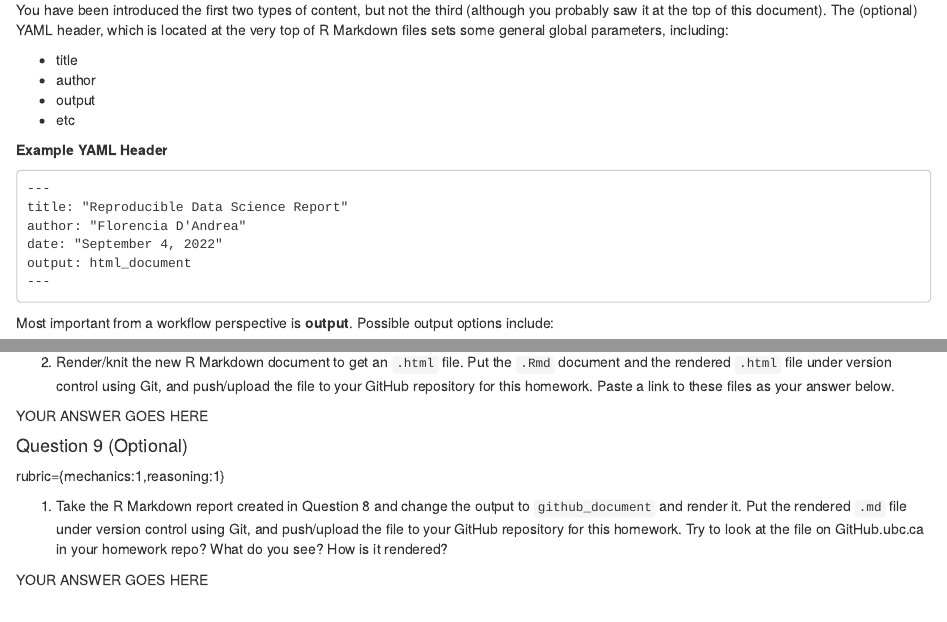
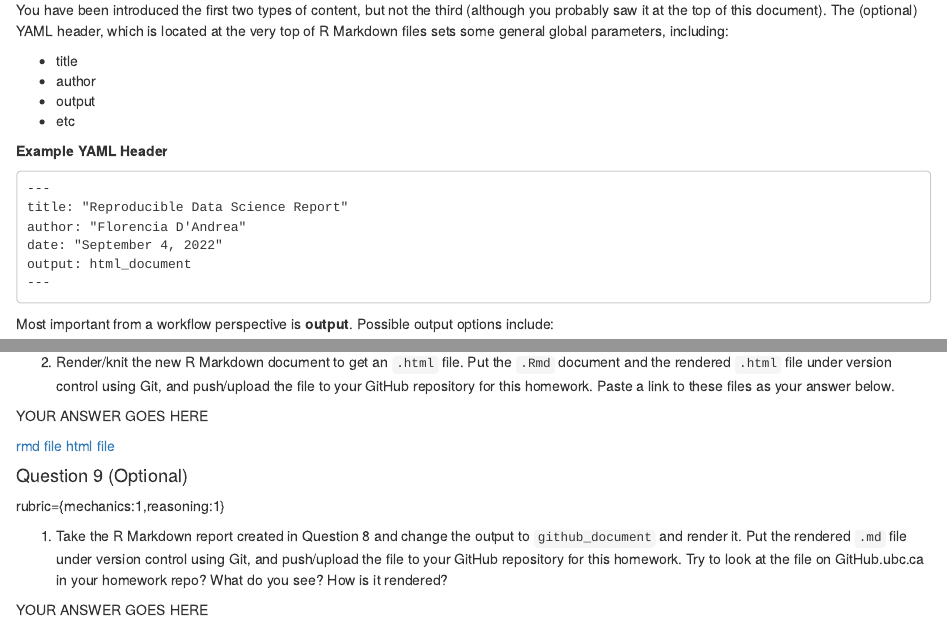
Before and after one commit to meirikson/DSCI_521_lab3_group05, an R Markdown document (lab3.Rmd): the page in a window 1100 px wide, from 2010 px down before the commit and from 2170 px down after it, so that both start at the same text, and a second part further down, joined at a grey line. The pictures show the output file lab3.html that the author committed with the source, opened offline.

Commit message:
added links for q7

```diff
--- a/lab3.Rmd
+++ b/lab3.Rmd
@@ -257,6 +257,9 @@ rubric={mechanics:6}
     answer below.
 
 YOUR ANSWER GOES HERE
+
+[rmd file](https://github.ubc.ca/mds-2025-26/DSCI_521_lab3_group05/blob/master/simple_adding.Rmd)
+[html file](https://github.ubc.ca/mds-2025-26/DSCI_521_lab3_group05/blob/master/simple_adding.html)
 
 #### Question 9 (Optional)
 
```
Also changed, not shown: lab3.html, lab3.Rmd (2 more changed lines).
